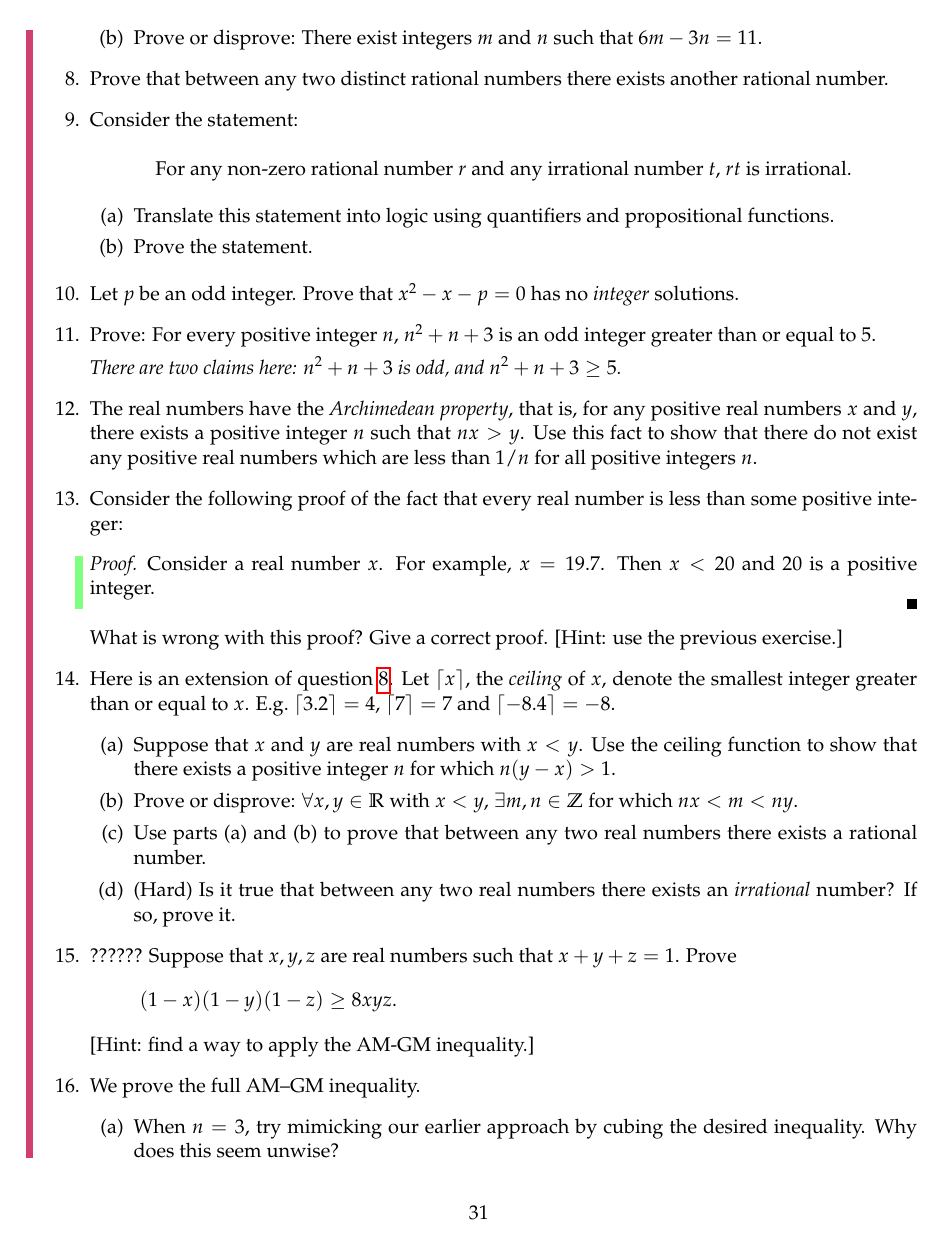
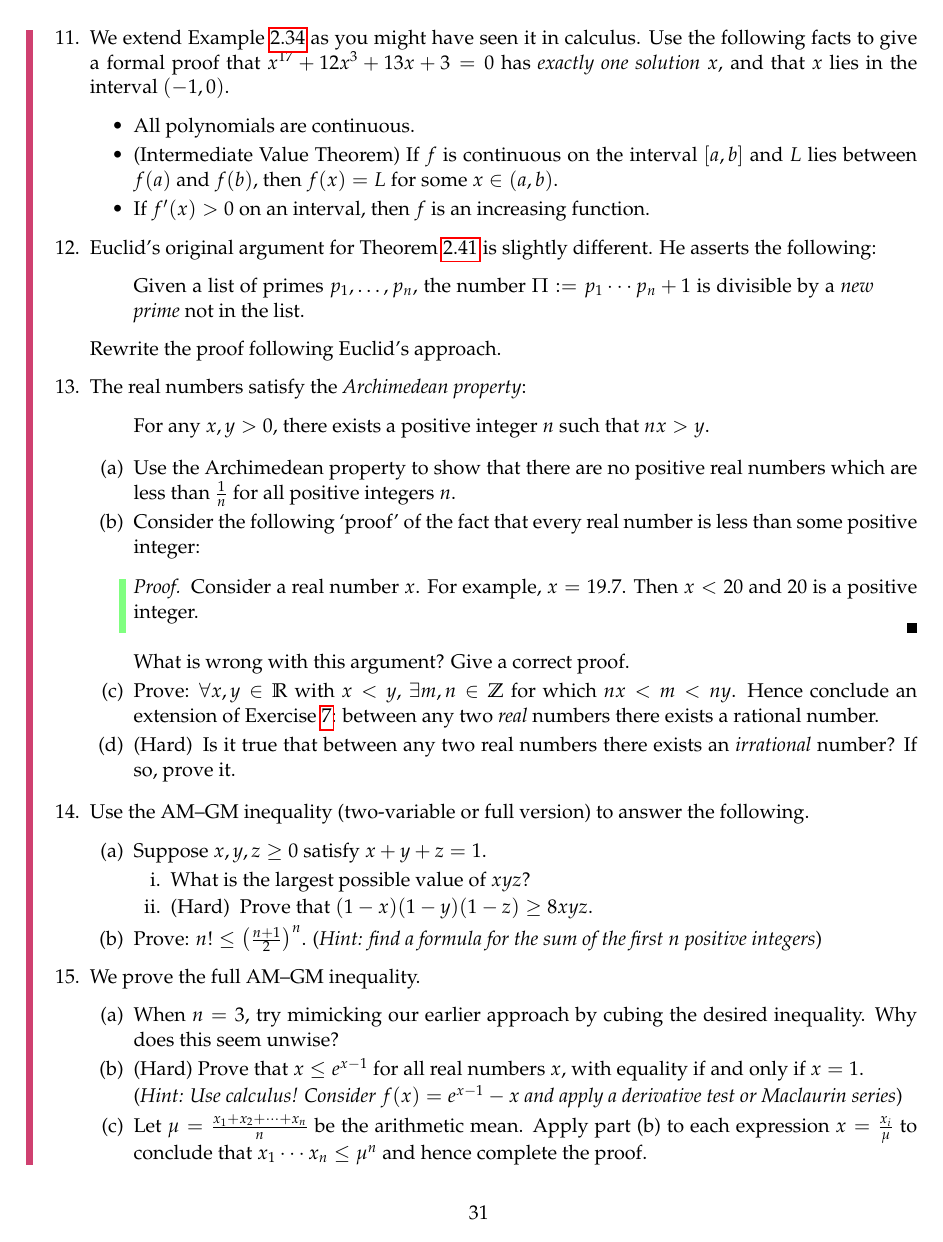
Before and after one commit to guttedhaddie/math13-notes, a LaTeX document (math13-notes.tex, which reads 2logic/logic.tex): page 34 of 35 before the commit and page 34 of 34 after it. Compiled offline with pdfLaTeX.

Commit message:
end proofs sec 2

```diff
--- a/2logic/logic.tex
+++ b/2logic/logic.tex
@@ -1542,15 +1587,82 @@ Euclid does things slightly differently. Instead of a contradiction argument, he
+  \item We extend Example \ref{ex:easypolynosolns} as you might have seen it in calculus. Use the following facts to give a formal proof that $x^{17}+12x^3+13x+3=0$ has \emph{exactly one solution} $x$, and that $x$ lies in the interval $(-1,0)$.
+  \begin{itemize}
+    \item All polynomials are continuous.
+    \item (Intermediate Value Theorem) If $f$ is continuous on the interval $[a,b]$ and $L$ lies between $f(a)$ and $f(b)$, then $f(x)=L$ for some $x\in(a,b)$.
+    \item If $f'(x)>0$ on an interval, then $f$ is an increasing function.
+	\end{itemize}
+
+
+	\item Euclid's original argument for Theorem \ref{thm:euclidprime} is slightly different. He asserts the following:
+	\begin{quote}
+		Given a list of primes $p_1,\ldots,p_n$, the number $\Pi:=p_1\cdots p_n+1$ is divisible by a \emph{new prime} not in the list.
+	\end{quote}
+	Rewrite the proof following Euclid's approach.
+
+
+	\item The real numbers satisfy the \emph{Archimedean property}:
+	\begin{quote}
+		For any $x,y>0$, there exists a positive integer $n$ such that $nx>y$.
+	\end{quote}
+	\begin{enumerate}
+	  \item Use the Archimedean property to show that there are no positive real numbers which are less than $\frac 1n$ for all positive integers $n$.
+
+  	\item Consider the following `proof' of the fact that every real number is less than some positive integer:
+  	\begin{proof}
+    	Consider a real number $x$. For example, $x = 19.7$. Then $x<20$ and 20 is a positive integer.
+ 		\end{proof}
+  	What is wrong with this argument? Give a correct proof.
+
+		\item Prove: $\forall x,y\in\R$ with $x<y$, $\exists m,n\in\Z$ for which $nx<m<ny$. Hence conclude an extension of Exercise \ref{ex:rationalsdenseinthemselves}: between any two \emph{real} numbers there exists a rational number.
+
+  	\item (Hard)\lstsp Is it true that between any two real numbers there exists an \emph{irrational} number? If so, prove it.
+	\end{enumerate}
+
+
+	\item Use the AM--GM inequality (two-variable or full version) to answer the following.
+	\begin{enumerate}
+	  \item Suppose $x,y,z\ge 0$ satisfy $x+y+z=1$.
+		\begin{enumerate}
+		  \item What is the largest possible value of $xyz$?
+	  	\item (Hard)\lstsp Prove that $(1-x)(1-y)(1-z)\ge 8xyz$.
+	  \end{enumerate}
+    \item Prove: $n! \le \left(\frac{n + 1}{2}\right)^n$. (\emph{Hint: find a formula for the sum of the first $n$ positive integers})
+	\end{enumerate}
+
+
+	\item\label{exs:amgm-full} We prove the full AM--GM inequality.
+	\begin{enumerate}
+	  \item When $n=3$, try mimicking our earlier approach by cubing the desired inequality. Why does this seem unwise?
+	  \item (Hard) Prove that $x\le e^{x-1}$ for all real numbers $x$, with equality if and only if $x=1$.\par
+	  (\emph{Hint: Use calculus! Consider $f(x)=e^{x-1}-x$ and apply a derivative test or Maclaurin series})
+	  \item Let $\mu=\frac{x_1+x_2+\cdots +x_n}{n}$ be the arithmetic mean. Apply part (b) to each expression $x=\frac{x_i}\mu$ to conclude that $x_1\cdots x_n\le \mu^n$ and hence complete the proof.
+	\end{enumerate}
+
+
+\end{enumerate}
+
+\end{exercises}
+
+\clearpage
+
+
+% Consider the function $f(x)=e^{x-1}-x$. Its derivative is $f'(x)=e^{x-1}-1$, which is zero if and only if $x=1$. The sign of the derivative changes from negative to positive at $x=1$, whence this is a local minimum. $f$ has no other critical points and its domain is the whole real line, whence $x=1$ is the location of the \emph{global} minimum of $f$. Since $f(1)=0$, we obtain the inequality
+% \[e^{x-1}\ge x\tag*{($\dag$)}\]
+% with equality if and only if $x=1$.
+%
+%  Now consider the arithmetic mean $\mu=\frac{x_1+x_2+\cdots +x_n}{n}$. Applying ($\dag$) to $x=\frac{x_i}\mu$, we obtain
+% \[\frac{x_i}\mu\le\exp\left(\frac{x_i}\mu-1\right),\qquad\text{for each $i=1,2,\ldots,n$.}\tag*{($\ast$)}\]
+% Since all the $x_i$ are positive, we may multiply the expressions $(\ast)$ while preserving the inequality:
+% \[\frac{x_1}\mu\cdots\frac{x_n}\mu\le\exp\left(\frac{x_1}{\mu}-1+\cdots+\frac{x_n}{\mu}-1\right)=\exp(n-n)=1.\]
+% It follows that $\mu^n\ge x_1\cdots x_n$, from which the result, $\mu\ge\sqrt[n]{x_1\cdots x_n}$, is clear.\\
+% Equality is if and only if all the inequalities $(\ast)$ are equalities, which is if and only if $x_i=\mu$ for all $i=1,\ldots,n$. That is, all the $x_i$ are equal.
+
+
+
 
 % 	    	\item \begin{enumerate} \item Prove that if $x$ and $y$ are positive real numbers, then $\sqrt{x+y}\neq\sqrt{x}+\sqrt{y}$. \emph{Argue by contradiction.}
-%      \item Prove that if $x$ and $y$ are positive real numbers, then $\sqrt{x+y}\neq\sqrt{x}+\sqrt{y}$. \emph{Argue by contrapositive.}
 % \end{enumerate}
 
 
-%   \item You meet three men, Corey, Jansen, and Vogel, each of whom is a either Truthteller or a Liar. Truthtellers speak only the truth; Liars speak only lies. You ask Corey whether he is a Truthteller or a Liar. Corey answers with his back turned, so you cannot hear what he says.\\[5pt]
-% ``What did he say?'' you ask Jansen.\\[5pt]
-% Jansen replies: ``Corey says he is a Truthteller.''\\[5pt]
-% Vogel says: ``Jansen is lying.''\\[5pt]
-% Is Vogel a Truthteller or a Liar? Explain your answer.
-%
 % 	\item Assume that Mary's father lives in California. Consider the following implication $P$:
 % 	\begin{center}
 % 	If Mary's father is an oilman and does not have any friends in Wisconsin, then Mary plays tennis or basketball, or she appeared in at least one article of a December 1997 New York Times newspaper edition.
@@ -1618,56 +1689,0 @@ Euclid does things slightly differently. Instead of a contradiction argument, he
-		\item Prove or disprove: There exist integers $m$ and $n$ such that $6m-3n=11$.
-  \end{enumerate}
-
-  %\item Prove or disprove: There exist a line $L$ in $\R^2$ such that, for all points $A, B \in \R^2$, we have $A, B$ lie on $L$.
-
-
-	\item Prove that between any two distinct rational numbers there exists another rational number.\label{ex:rationalsdenseinthemselves}
-
-	\item Consider the statement:
-  \begin{center}
-      For any non-zero rational number $r$ and any irrational number $t$, $rt$ is irrational.
-  \end{center}
-  \begin{enumerate}
-      \item Translate this statement into logic using quantifiers and propositional functions.
-      \item Prove the statement.
-  \end{enumerate}
-
-	\item Let $p$ be an odd integer. Prove that $x^2-x-p=0$ has no \emph{integer} solutions.
-
-	\item Prove: For every positive integer $n$, $n^2+n+3$ is an odd integer greater than or equal to 5.\par
-	\emph{There are two claims here: $n^2+n+3$ is odd, and $n^2+n+3\ge 5$.}
-
-
-		\item The real numbers have the \emph{Archimedean property}, that is, for any positive real numbers $x$ and $y$, there exists a positive integer $n$ such that $nx > y$. Use this fact to show that there do not exist any positive real numbers which are less than $1/n$ for all positive integers $n$.
-
-    \item Consider the following proof of the fact that every real number is less than some positive integer:
-  \begin{proof}
-      Consider a real number $x$. For example, $x = 19.7$. Then $x < 20$ and $20$ is a positive integer.
-  \end{proof}
-  What is wrong with this proof? Give a correct proof. [Hint: use the previous exercise.]
-
-	\item Here is an extension of question \ref{ex:rationalsdenseinthemselves}. Let $\lceil x\rceil$, the \emph{ceiling} of $x$, denote the smallest integer greater than or equal to $x$. E.g.\ $\lceil 3.2\rceil=4$, $\lceil 7\rceil=7$ and $\lceil -8.4\rceil=-8$.
-	\begin{enumerate}
-  	\item Suppose that $x$ and $y$ are real numbers with $x<y$. Use the ceiling function to show that there exists a positive integer $n$ for which $n(y-x)>1$.
-  	\item Prove or disprove: $\forall x,y\in\R$ with $x<y$, $\exists m,n\in\Z$ for which $nx<m<ny$.
-  	\item Use parts (a) and (b) to prove that between any two real numbers there exists a rational number.
-  	\item (Hard) Is it true that between any two real numbers there exists an \emph{irrational} number? If so, prove it.
-	\end{enumerate}
-
-	\item ?????? Suppose that $x,y,z$ are real numbers such that $x + y + z = 1$. Prove
-    \[
-        (1 - x)(1 - y)(1 - z) \geq 8 xyz.
-    \]
-    [Hint: find a way to apply the AM-GM inequality.]
-
-    % \item Use the general AM-GM inequality to establish
-    % \[
-    %     n! \leq \left(\frac{n + 1}{2}\right)^n.
-    % \]
-
-
-
-	\item\label{exs:amgm-full} We prove the full AM--GM inequality.
-	\begin{enumerate}
-	  \item When $n=3$, try mimicking our earlier approach by cubing the desired inequality. Why does this seem unwise?
-	  \item (Hard) Prove that $x\le e^{x-1}$ for all real numbers $x$, with equality if and only if $x=1$.\par
@@ -1679,16 +1689,0 @@ Euclid does things slightly differently. Instead of a contradiction argument, he
-\end{enumerate}
-
-\end{exercises}
-
-
-
-% Consider the function $f(x)=e^{x-1}-x$. Its derivative is $f'(x)=e^{x-1}-1$, which is zero if and only if $x=1$. The sign of the derivative changes from negative to positive at $x=1$, whence this is a local minimum. $f$ has no other critical points and its domain is the whole real line, whence $x=1$ is the location of the \emph{global} minimum of $f$. Since $f(1)=0$, we obtain the inequality
-% \[e^{x-1}\ge x\tag*{($\dag$)}\]
-% with equality if and only if $x=1$.
-%
-%  Now consider the arithmetic mean $\mu=\frac{x_1+x_2+\cdots +x_n}{n}$. Applying ($\dag$) to $x=\frac{x_i}\mu$, we obtain
-% \[\frac{x_i}\mu\le\exp\left(\frac{x_i}\mu-1\right),\qquad\text{for each $i=1,2,\ldots,n$.}\tag*{($\ast$)}\]
-% Since all the $x_i$ are positive, we may multiply the expressions $(\ast)$ while preserving the inequality:
-% \[\frac{x_1}\mu\cdots\frac{x_n}\mu\le\exp\left(\frac{x_1}{\mu}-1+\cdots+\frac{x_n}{\mu}-1\right)=\exp(n-n)=1.\]
-% It follows that $\mu^n\ge x_1\cdots x_n$, from which the result, $\mu\ge\sqrt[n]{x_1\cdots x_n}$, is clear.\\
-% Equality is if and only if all the inequalities $(\ast)$ are equalities, which is if and only if $x_i=\mu$ for all $i=1,\ldots,n$. That is, all the $x_i$ are equal.
```
Also changed, not shown: math13-notes.tex (+1 -1 lines), selftest/2-4-proofs2.tex (+37 -19 lines), notes.pdf, selftest/2-4-proofs2.pdf, 2logic/logic.tex (136 more changed lines).
